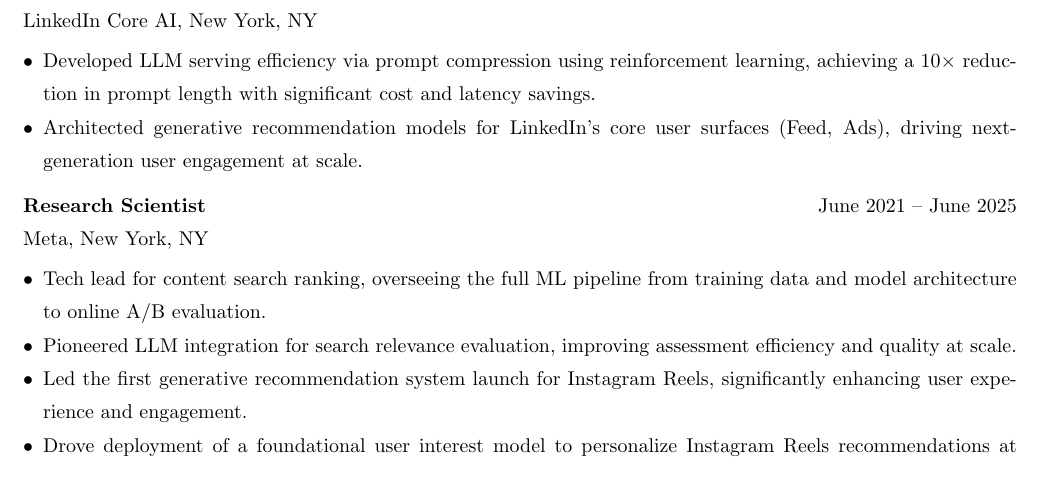
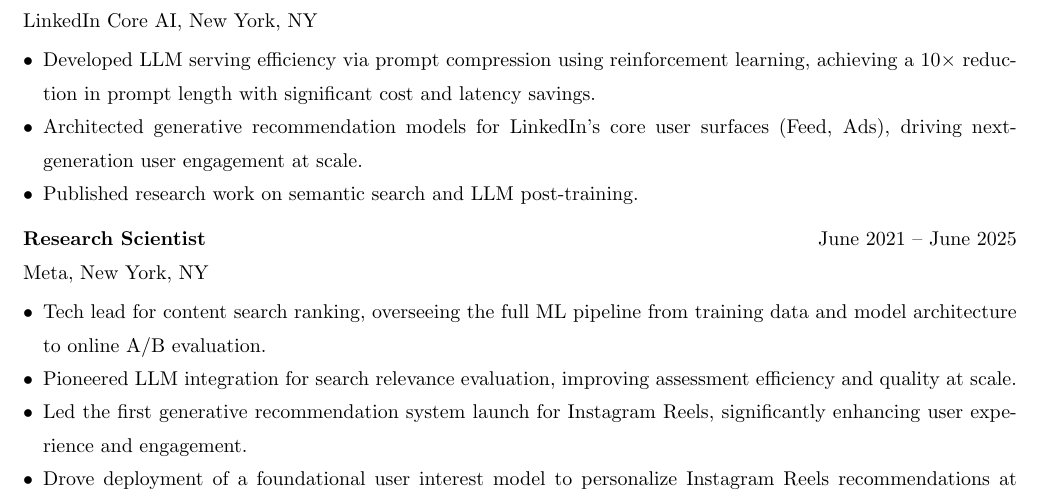
Before and after one commit to ZhengzeZhou/ZhengzeZhou.github.io, a LaTeX CV (cv.tex): part of page 1 of 2, cut so that both start at the same text. Compiled offline with pdfLaTeX.

Commit message:
Add research bullet to LinkedIn experience in CV
Co-Authored-By: Claude Sonnet 4.6 <noreply@anthropic.com>

```diff
--- a/cv.tex
+++ b/cv.tex
@@ -55,6 +55,7 @@
         achieving a 10$\times$ reduction in prompt length with significant cost and latency savings.
   \item Architected generative recommendation models for LinkedIn's core user surfaces
         (Feed, Ads), driving next-generation user engagement at scale.
+  \item Published research work on semantic search and LLM post-training.
 \end{itemize}
 
 \vspace{1mm}
```
